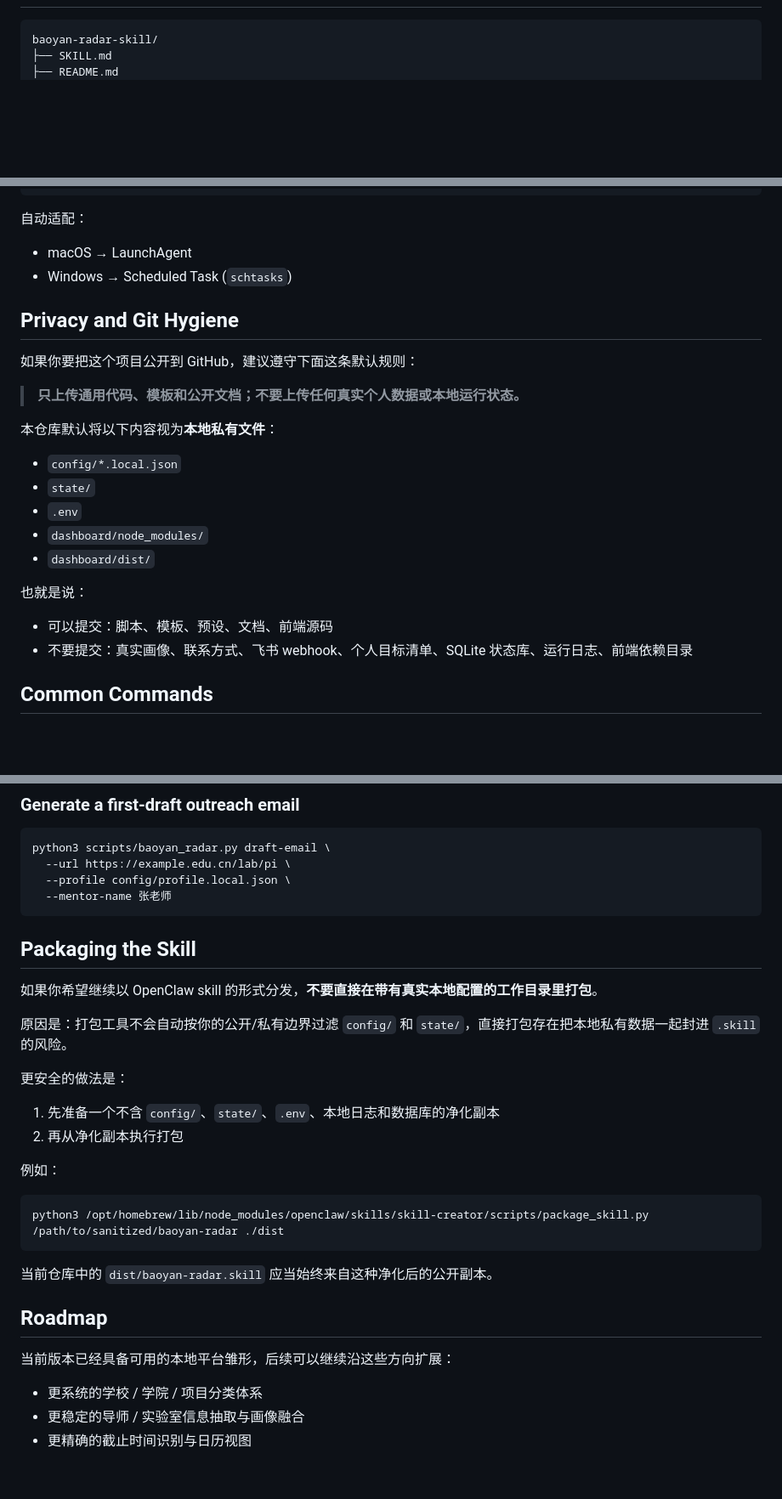
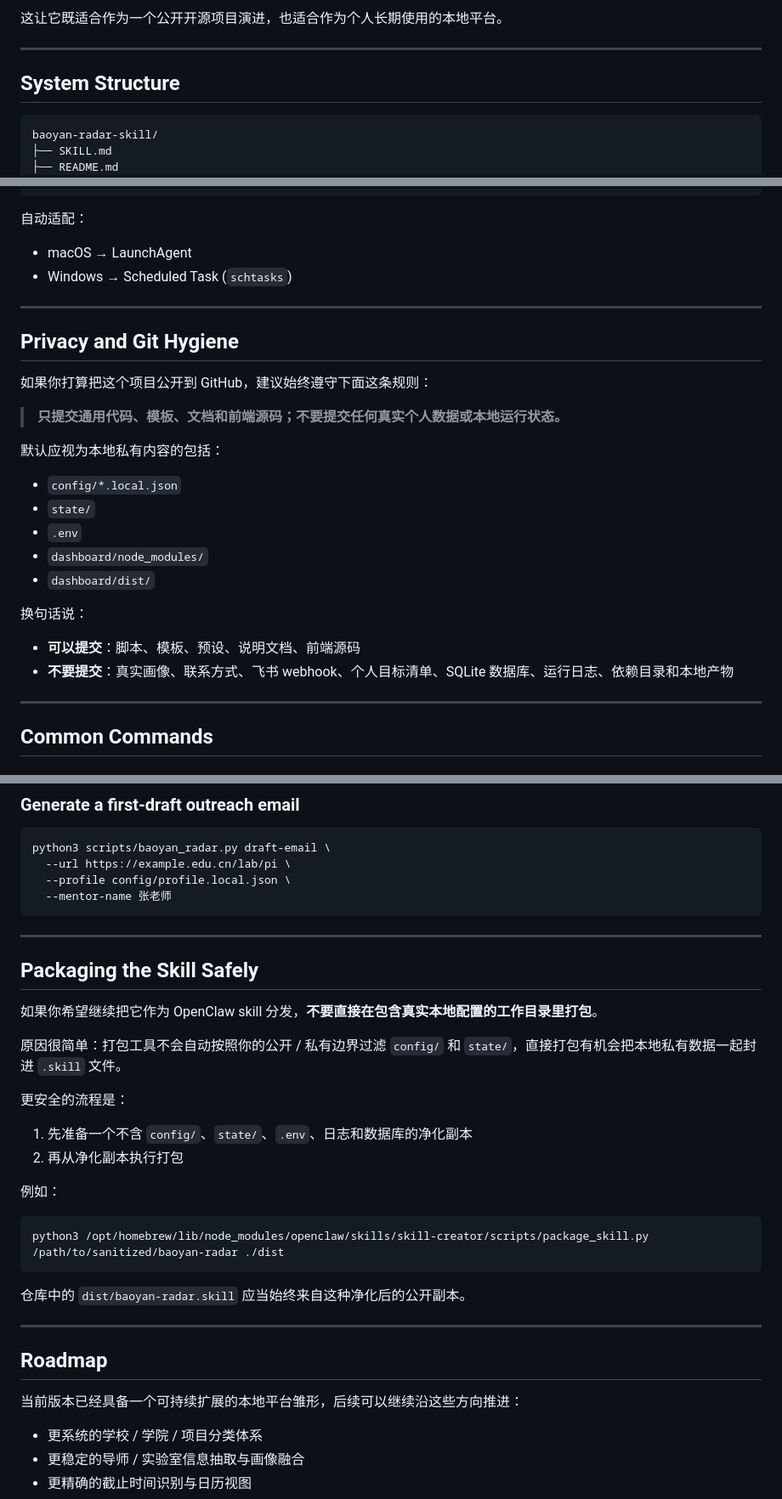
Before and after one commit to XoomitLXH/baoyan-radar-skill, a Markdown page: README.md, 3 parts joined by grey strips. Shown at 85% size. Rendered like a GitHub page; blank space fills up the shorter version.

````diff
--- a/README.md
+++ b/README.md
@@ -53,3 +80,8 @@ Baoyan Radar Platform 的目标不是做一个简单的爬虫脚本，而是提
+这让它既适合作为一个公开开源项目演进，也适合作为个人长期使用的本地平台。
+
+---
+
+## System Structure
 
 ```text
 baoyan-radar-skill/
@@ -159,13 +224,15 @@ python3 scripts/install_daily_schedule.py \
 - macOS → LaunchAgent
 - Windows → Scheduled Task (`schtasks`)
 
+---
+
 ## Privacy and Git Hygiene
 
-如果你要把这个项目公开到 GitHub，建议遵守下面这条默认规则：
+如果你打算把这个项目公开到 GitHub，建议始终遵守下面这条规则：
 
-> **只上传通用代码、模板和公开文档；不要上传任何真实个人数据或本地运行状态。**
+> **只提交通用代码、模板、文档和前端源码；不要提交任何真实个人数据或本地运行状态。**
 
-本仓库默认将以下内容视为**本地私有文件**：
+默认应视为本地私有内容的包括：
 
 - `config/*.local.json`
 - `state/`
@@ -173,10 +240,12 @@ python3 scripts/install_daily_schedule.py \
 - `dashboard/node_modules/`
 - `dashboard/dist/`
 
-也就是说：
+换句话说：
 
-- 可以提交：脚本、模板、预设、文档、前端源码
-- 不要提交：真实画像、联系方式、飞书 webhook、个人目标清单、SQLite 状态库、运行日志、前端依赖目录
+- **可以提交**：脚本、模板、预设、说明文档、前端源码
+- **不要提交**：真实画像、联系方式、飞书 webhook、个人目标清单、SQLite 数据库、运行日志、依赖目录和本地产物
+
+---
 
 ## Common Commands
 
@@ -206,15 +275,17 @@ python3 scripts/baoyan_radar.py draft-email \
   --mentor-name 张老师
 ```
 
-## Packaging the Skill
+---
 
-如果你希望继续以 OpenClaw skill 的形式分发，**不要直接在带有真实本地配置的工作目录里打包**。
+## Packaging the Skill Safely
 
-原因是：打包工具不会自动按你的公开/私有边界过滤 `config/` 和 `state/`，直接打包存在把本地私有数据一起封进 `.skill` 的风险。
+如果你希望继续把它作为 OpenClaw skill 分发，**不要直接在包含真实本地配置的工作目录里打包**。
 
-更安全的做法是：
+原因很简单：打包工具不会自动按照你的公开 / 私有边界过滤 `config/` 和 `state/`，直接打包有机会把本地私有数据一起封进 `.skill` 文件。
 
-1. 先准备一个不含 `config/`、`state/`、`.env`、本地日志和数据库的净化副本
+更安全的流程是：
+
+1. 先准备一个不含 `config/`、`state/`、`.env`、日志和数据库的净化副本
 2. 再从净化副本执行打包
 
 例如：
@@ -223,11 +294,13 @@ python3 scripts/baoyan_radar.py draft-email \
 python3 /opt/homebrew/lib/node_modules/openclaw/skills/skill-creator/scripts/package_skill.py /path/to/sanitized/baoyan-radar ./dist
 ```
 
-当前仓库中的 `dist/baoyan-radar.skill` 应当始终来自这种净化后的公开副本。
+仓库中的 `dist/baoyan-radar.skill` 应当始终来自这种净化后的公开副本。
+
+---
 
 ## Roadmap
 
-当前版本已经具备可用的本地平台雏形，后续可以继续沿这些方向扩展：
+当前版本已经具备一个可持续扩展的本地平台雏形，后续可以继续沿这些方向推进：
 
 - 更系统的学校 / 学院 / 项目分类体系
 - 更稳定的导师 / 实验室信息抽取与画像融合
````
Also changed, not shown: other parts of README.md (+98 -38 lines).
